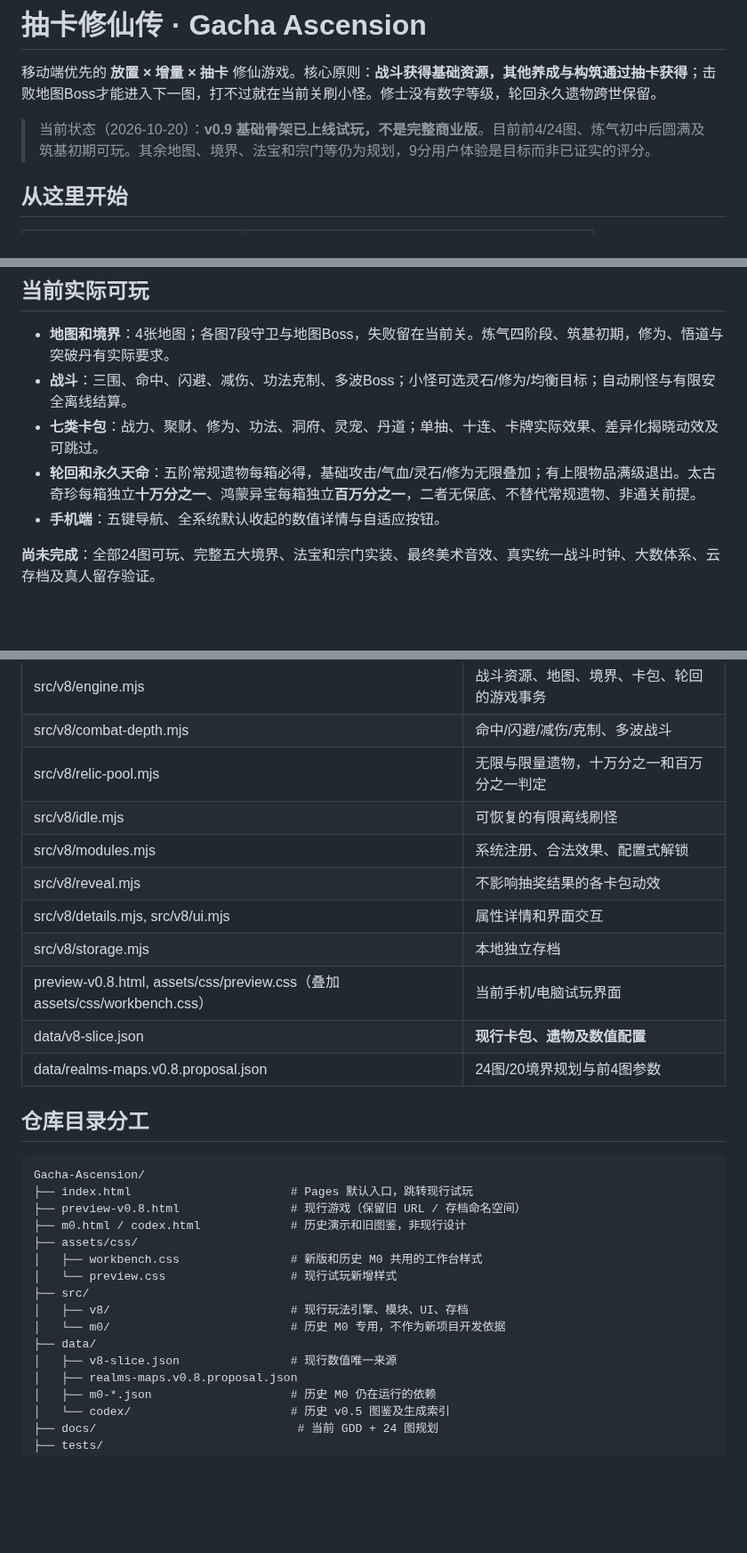
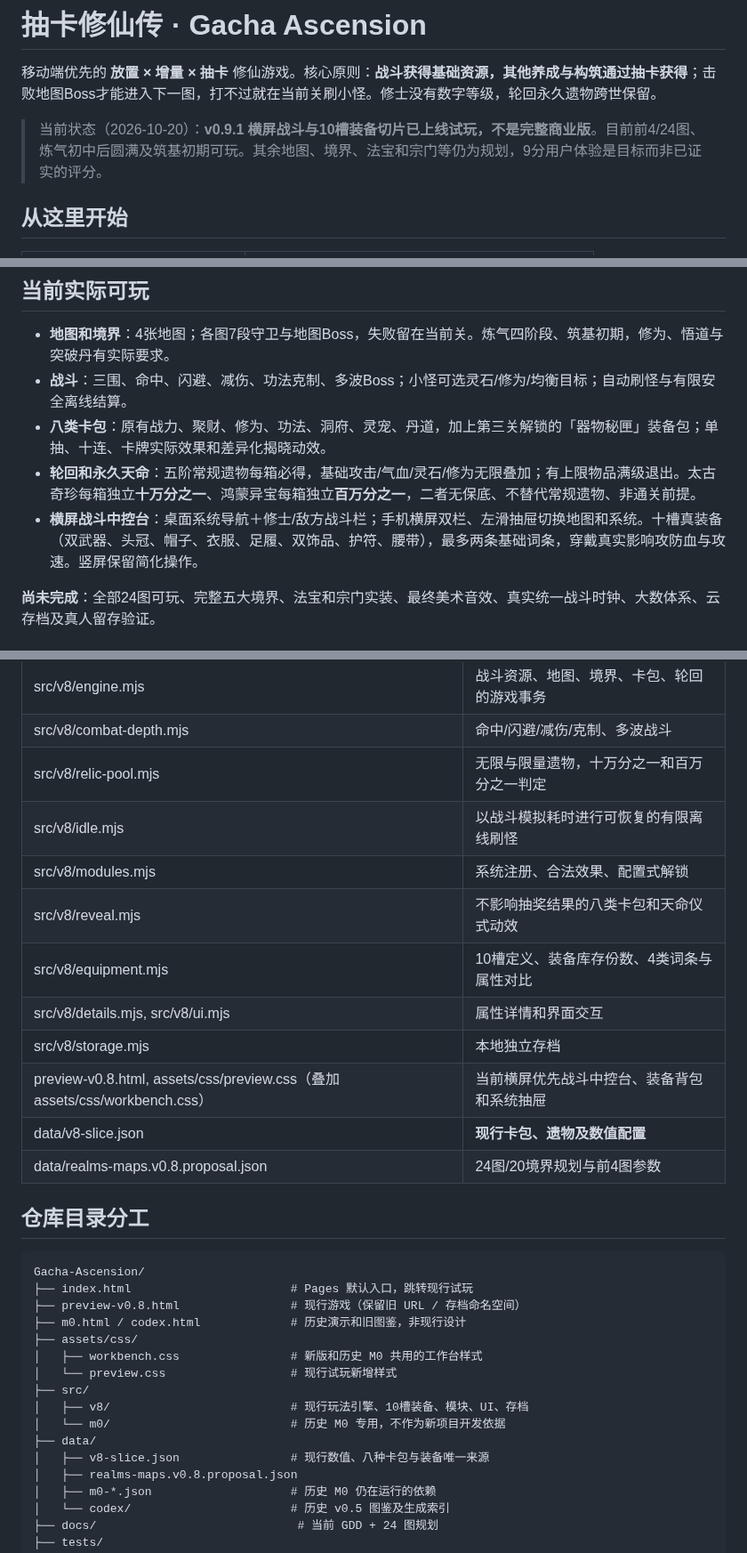
Before and after one commit to Tera-Dark/Gacha-Ascension, a Markdown page: README.md, 3 parts joined by grey strips. Shown at 89% size. Rendered like a GitHub page; blank space fills up the shorter version.

Commit message:
docs(readme): align current playable scope to landscape workstation, eighth equipment gacha and ten real slots

```diff
--- a/README.md
+++ b/README.md
@@ -2,7 +2,7 @@
 
 移动端优先的 **放置 × 增量 × 抽卡** 修仙游戏。核心原则：**战斗获得基础资源，其他养成与构筑通过抽卡获得**；击败地图Boss才能进入下一图，打不过就在当前关刷小怪。修士没有数字等级，轮回永久遗物跨世保留。
 
-> 当前状态（2026-10-20）：**v0.9 基础骨架已上线试玩，不是完整商业版**。目前前4/24图、炼气初中后圆满及筑基初期可玩。其余地图、境界、法宝和宗门等仍为规划，9分用户体验是目标而非已证实的评分。
+> 当前状态（2026-10-20）：**v0.9.1 横屏战斗与10槽装备切片已上线试玩，不是完整商业版**。目前前4/24图、炼气初中后圆满及筑基初期可玩。其余地图、境界、法宝和宗门等仍为规划，9分用户体验是目标而非已证实的评分。
 
 ## 从这里开始
 
@@ -22,9 +22,9 @@
 
 - **地图和境界**：4张地图；各图7段守卫与地图Boss，失败留在当前关。炼气四阶段、筑基初期，修为、悟道与突破丹有实际要求。
 - **战斗**：三围、命中、闪避、减伤、功法克制、多波Boss；小怪可选灵石/修为/均衡目标；自动刷怪与有限安全离线结算。
-- **七类卡包**：战力、聚财、修为、功法、洞府、灵宠、丹道；单抽、十连、卡牌实际效果、差异化揭晓动效及可跳过。
+- **八类卡包**：原有战力、聚财、修为、功法、洞府、灵宠、丹道，加上第三关解锁的「器物秘匣」装备包；单抽、十连、卡牌实际效果和差异化揭晓动效。
 - **轮回和永久天命**：五阶常规遗物每箱必得，基础攻击/气血/灵石/修为无限叠加；有上限物品满级退出。太古奇珍每箱独立**十万分之一**、鸿蒙异宝每箱独立**百万分之一**，二者无保底、不替代常规遗物、非通关前提。
-- **手机端**：五键导航、全系统默认收起的数值详情与自适应按钮。
+- **横屏战斗中控台**：桌面系统导航＋修士/敌方战斗栏；手机横屏双栏、左滑抽屉切换地图和系统。十槽真装备（双武器、头冠、帽子、衣服、足履、双饰品、护符、腰带），最多两条基础词条，穿戴真实影响攻防血与攻速。竖屏保留简化操作。
 
 **尚未完成**：全部24图可玩、完整五大境界、法宝和宗门实装、最终美术音效、真实统一战斗时钟、大数体系、云存档及真人留存验证。
 
@@ -35,12 +35,13 @@
 | src/v8/engine.mjs | 战斗资源、地图、境界、卡包、轮回的游戏事务 |
 | src/v8/combat-depth.mjs | 命中/闪避/减伤/克制、多波战斗 |
 | src/v8/relic-pool.mjs | 无限与限量遗物，十万分之一和百万分之一判定 |
-| src/v8/idle.mjs | 可恢复的有限离线刷怪 |
+| src/v8/idle.mjs | 以战斗模拟耗时进行可恢复的有限离线刷怪 |
 | src/v8/modules.mjs | 系统注册、合法效果、配置式解锁 |
-| src/v8/reveal.mjs | 不影响抽奖结果的各卡包动效 |
+| src/v8/reveal.mjs | 不影响抽奖结果的八类卡包和天命仪式动效 |
+| src/v8/equipment.mjs | 10槽定义、装备库存份数、4类词条与属性对比 |
 | src/v8/details.mjs, src/v8/ui.mjs | 属性详情和界面交互 |
 | src/v8/storage.mjs | 本地独立存档 |
-| preview-v0.8.html, assets/css/preview.css（叠加 assets/css/workbench.css） | 当前手机/电脑试玩界面 |
+| preview-v0.8.html, assets/css/preview.css（叠加 assets/css/workbench.css） | 当前横屏优先战斗中控台、装备背包和系统抽屉 |
 | data/v8-slice.json | **现行卡包、遗物及数值配置** |
 | data/realms-maps.v0.8.proposal.json | 24图/20境界规划与前4图参数 |
 
@@ -55,10 +56,10 @@ Gacha-Ascension/
 │   ├── workbench.css                # 新版和历史 M0 共用的工作台样式
 │   └── preview.css                  # 现行试玩新增样式
 ├── src/
-│   ├── v8/                          # 现行玩法引擎、模块、UI、存档
+│   ├── v8/                          # 现行玩法引擎、10槽装备、模块、UI、存档
 │   └── m0/                          # 历史 M0 专用，不作为新项目开发依据
 ├── data/
-│   ├── v8-slice.json                # 现行数值唯一来源
+│   ├── v8-slice.json                # 现行数值、八种卡包与装备唯一来源
 │   ├── realms-maps.v0.8.proposal.json
 │   ├── m0-*.json                    # 历史 M0 仍在运行的依赖
 │   └── codex/                       # 历史 v0.5 图鉴及生成索引
```
